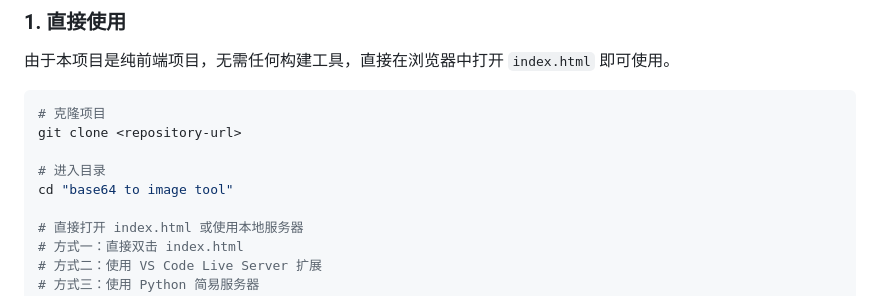
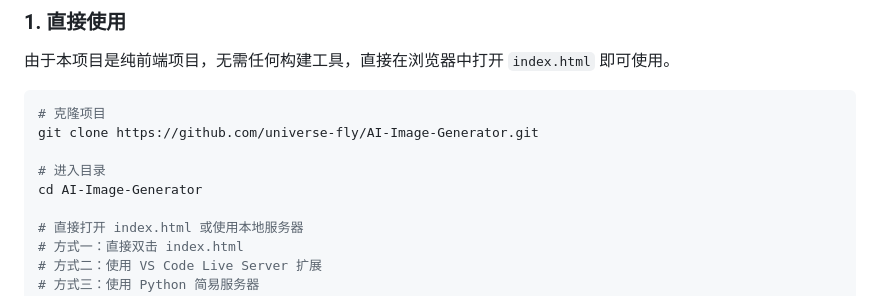
Before and after one commit to universe-fly/AI-Image-Generator, a Markdown page: README.md, the part around the change. Drawn GitHub-style.

Commit message:
docs: update clone URL in README

````diff
--- a/README.md
+++ b/README.md
@@ -43,10 +43,10 @@ base64 to image tool/
 
 ```bash
 # 克隆项目
-git clone <repository-url>
+git clone https://github.com/universe-fly/AI-Image-Generator.git
 
 # 进入目录
-cd "base64 to image tool"
+cd AI-Image-Generator
 
 # 直接打开 index.html 或使用本地服务器
 # 方式一：直接双击 index.html
````
